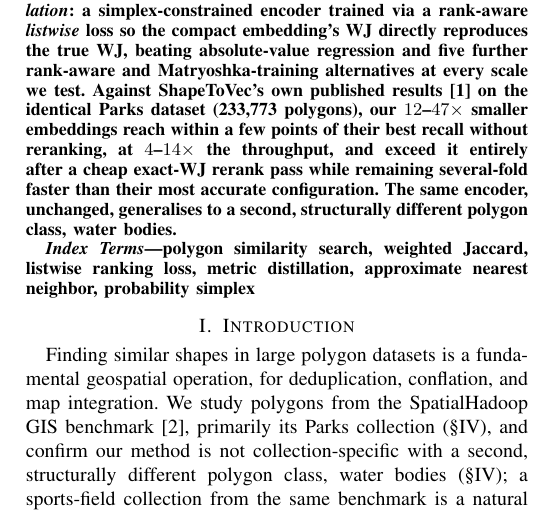
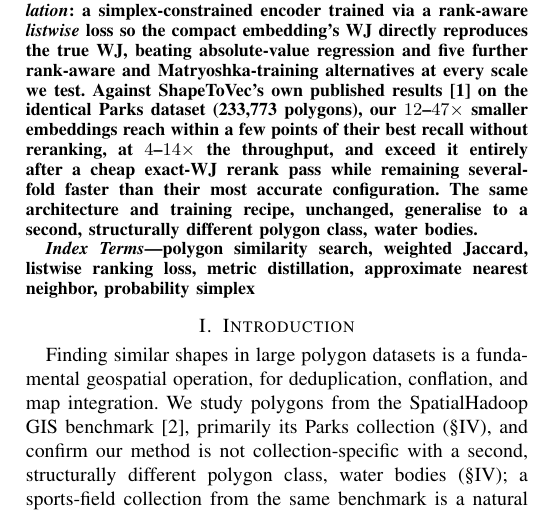
Before and after one commit to ruban-ai/polygon-ann-ml-embeddings, a LaTeX paper (term_project/SigSpatial/IEEE/conference_101719.tex): part of one column of page 1 of 8, cut so that both start at the same text. Compiled offline with pdfLaTeX.

Commit message:
auto: conference_101719.tex

```diff
--- a/term_project/SigSpatial/IEEE/conference_101719.tex
+++ b/term_project/SigSpatial/IEEE/conference_101719.tex
@@ -59,8 +59,9 @@ Matryoshka-training alternatives at every scale we test. Against ShapeToVec's ow
 the identical Parks dataset (233,773 polygons), our $12$--$47\times$ smaller embeddings
 reach within a few points of their best recall without reranking, at $4$--$14\times$ the
 throughput, and exceed it entirely after a cheap exact-WJ rerank pass while remaining
-several-fold faster than their most accurate configuration. The same encoder,
-unchanged, generalises to a second, structurally different polygon class, water bodies.
+several-fold faster than their most accurate configuration. The same architecture and
+training recipe, unchanged, generalise to a second, structurally different polygon
+class, water bodies.
 \end{abstract}
 
 \begin{IEEEkeywords}
```
